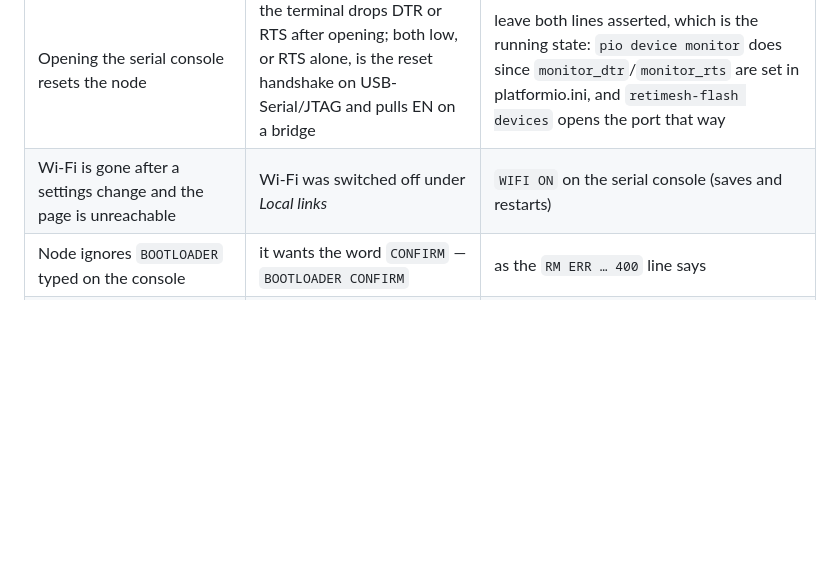
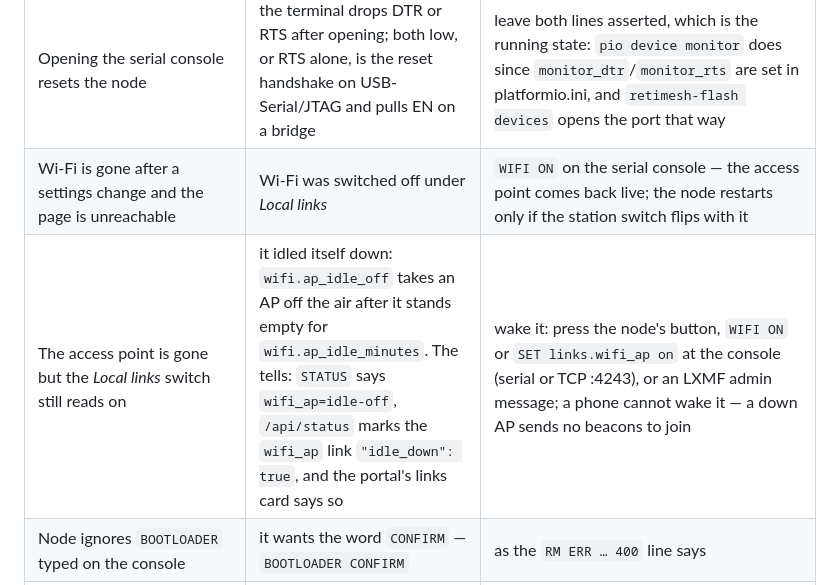
Before and after one commit to dobrevit/RetiMesh_Node, a Markdown page: docs/troubleshooting.md, the part around the change. Drawn GitHub-style; blank space fills up the shorter version.

```diff
--- a/docs/troubleshooting.md
+++ b/docs/troubleshooting.md
@@ -36,7 +36,8 @@ ROM, and a power cycle boots whatever is in flash.
 | `POST /api/system/bootloader` answers 403 | the request came over the station network, or the API is switched off | ask over the access point/USB, or set *also from the station network* / *Bootloader API* on the settings page |
 | `POST /api/system/bootloader` answers 501, console says `RM ERR BOOTLOADER 501` | a classic ESP32 (T-Beam, Wireless Stick): no `FORCE_DOWNLOAD_BOOT` bit | esptool resets it through the bridge's DTR/RTS; nothing to fix |
 | Opening the serial console resets the node | the terminal drops DTR or RTS after opening; both low, or RTS alone, is the reset handshake on USB-Serial/JTAG and pulls EN on a bridge | leave both lines asserted, which is the running state: `pio device monitor` does since `monitor_dtr`/`monitor_rts` are set in platformio.ini, and `retimesh-flash devices` opens the port that way |
-| Wi-Fi is gone after a settings change and the page is unreachable | Wi-Fi was switched off under *Local links* | `WIFI ON` on the serial console (saves and restarts) |
+| Wi-Fi is gone after a settings change and the page is unreachable | Wi-Fi was switched off under *Local links* | `WIFI ON` on the serial console — the access point comes back live; the node restarts only if the station switch flips with it |
+| The access point is gone but the *Local links* switch still reads on | it idled itself down: `wifi.ap_idle_off` takes an AP off the air after it stands empty for `wifi.ap_idle_minutes`. The tells: `STATUS` says `wifi_ap=idle-off`, `/api/status` marks the `wifi_ap` link `"idle_down": true`, and the portal's links card says so | wake it: press the node's button, `WIFI ON` or `SET links.wifi_ap on` at the console (serial or TCP :4243), or an LXMF admin message; a phone cannot wake it — a down AP sends no beacons to join |
 | Node ignores `BOOTLOADER` typed on the console | it wants the word `CONFIRM` — `BOOTLOADER CONFIRM` | as the `RM ERR … 400` line says |
 | `/dev/ttyACMx` numbers changed after replugging | Linux enumerates in plug order | use `/dev/serial/by-id/…` in rnsd config and tools |
 | After flashing a T3-S3 the `Espressif USB JTAG/serial debug unit` is gone and a `RetiMesh Node` device (1209:0001) is there, with an `enx…` network interface | that is the firmware: the chip's USB is now the composite device — a console port and an Ethernet link — see [local-link.md](local-link.md#native-usb-the-composite-device) | use `/dev/serial/by-id/usb-RetiMesh_RetiMesh_Node_<mac>-if00` for the console and `http://10.64.<n>.1/` over the cable |
```
Also changed, not shown: docs/configuration.md (+1 -1 lines), docs/local-link.md (+11 -9 lines).
